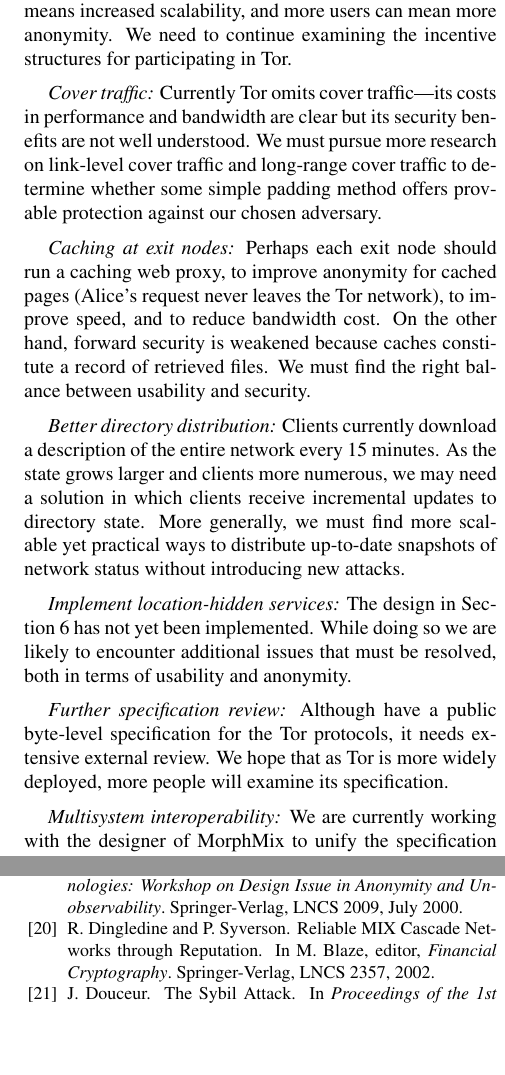
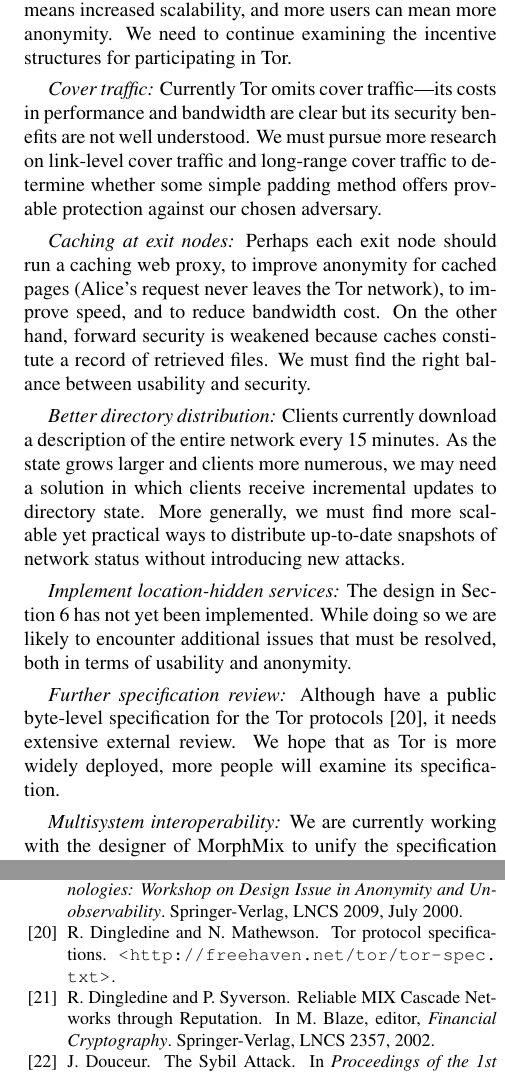
Before and after one commit to pruby/Tor-Mirror, a LaTeX paper (doc/tor-design.tex): two parts of the columns of pages 16 and 17 of 18, joined at a grey line, cut so that both start at the same text, the shorter picture padded with empty space. Compiled offline with pdfLaTeX.

Commit message:
cite tor-spec
git-svn-id: https://svn.torproject.org/svn/tor/trunk@1002 55e972cd-5a19-0410-ae62-a4d7a52db4cd

```diff
--- a/doc/tor-design.tex
+++ b/doc/tor-design.tex
@@ -1852,7 +1852,7 @@ so we are likely to encounter additional issues that must be resolved,
 both in terms of usability and anonymity.
 
 \emph{Further specification review:} Although have a public
-byte-level specification for the Tor protocols, it needs
+byte-level specification for the Tor protocols \cite{tor-spec}, it needs
 extensive external review.  We hope that as Tor
 is more widely deployed, more people will examine its
 specification.
```
Also changed, not shown: doc/tor-design.bib (+1 -2 lines).
